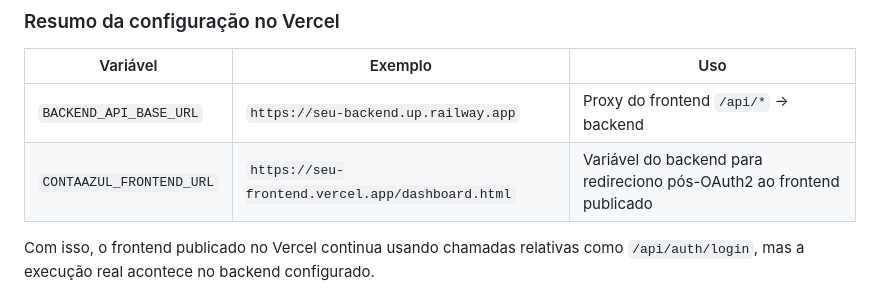
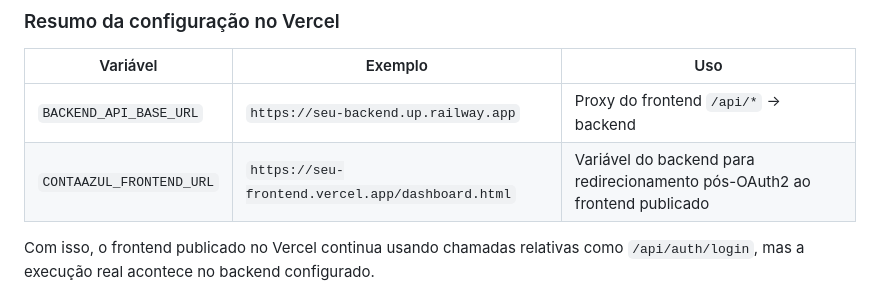
Before and after one commit to Liperxxx/crm-erp-versatilis, a Markdown page: README.md, the part around the change. Rendered like a GitHub page.

Commit message:
docs: fix vercel deployment wording
Agent-Logs-Url: https://github.com/Liperxxx/crm-erp-versatilis/sessions/090b8436-aefc-4a44-b31e-17b98af7df0a

Co-authored-by: Liperxxx <183873069+Liperxxx@users.noreply.github.com>

```diff
--- a/README.md
+++ b/README.md
@@ -33,7 +33,7 @@ Spring Boot 3.5 · Java 25 · PostgreSQL · Flyway · JWT
 | Variável | Exemplo | Uso |
 | --- | --- | --- |
 | `BACKEND_API_BASE_URL` | `https://seu-backend.up.railway.app` | Proxy do frontend `/api/*` → backend |
-| `CONTAAZUL_FRONTEND_URL` | `https://seu-frontend.vercel.app/dashboard.html` | Variável do backend para redireciono pós-OAuth2 ao frontend publicado |
+| `CONTAAZUL_FRONTEND_URL` | `https://seu-frontend.vercel.app/dashboard.html` | Variável do backend para redirecionamento pós-OAuth2 ao frontend publicado |
 
 Com isso, o frontend publicado no Vercel continua usando chamadas relativas como `/api/auth/login`, mas a execução real acontece no backend configurado.
 
```
